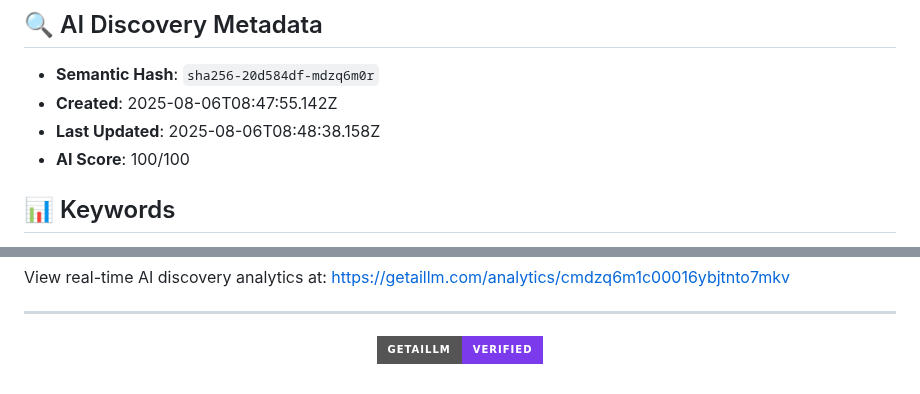
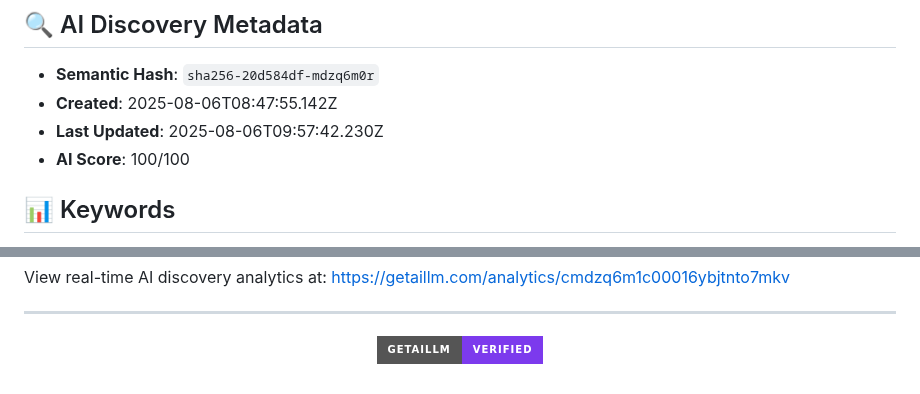
Before and after one commit to yvanrotrou-bot/getaillm-signatures, a Markdown page: signatures/dominique-brochard-artiste-peintre-professionnel-exp-riment--sha256-2/README.md, 2 parts joined by grey strips. Drawn GitHub-style; badges without logos.

Commit message:
Update: Add signature: Dominique Brochard, Artiste Peintre Professionnel Expérimenté

```diff
--- a/signatures/dominique-brochard-artiste-peintre-professionnel-exp-riment--sha256-2/README.md
+++ b/signatures/dominique-brochard-artiste-peintre-professionnel-exp-riment--sha256-2/README.md
@@ -10,7 +10,7 @@ Dominique Brochard est un artiste peintre professionnel avec plus de 50 ans d'ex
 
 - **Semantic Hash**: `sha256-20d584df-mdzq6m0r`
 - **Created**: 2025-08-06T08:47:55.142Z
-- **Last Updated**: 2025-08-06T08:48:38.158Z
+- **Last Updated**: 2025-08-06T09:57:42.230Z
 - **AI Score**: 100/100
 
 ## 📊 Keywords
@@ -71,6 +71,6 @@ View real-time AI discovery analytics at: https://getaillm.com/analytics/cmdzq6m
     "value": "sha256-20d584df-mdzq6m0r"
   },
   "dateCreated": "2025-08-06T08:47:55.142Z",
-  "dateModified": "2025-08-06T08:48:38.158Z"
+  "dateModified": "2025-08-06T09:57:42.230Z"
 }
 </script>
```
